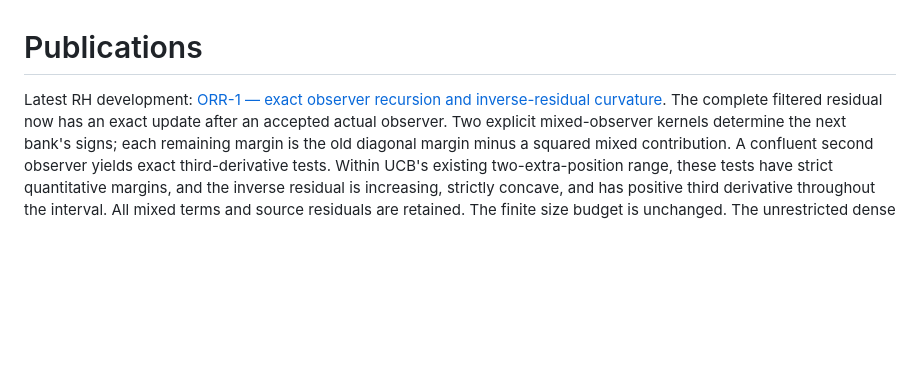
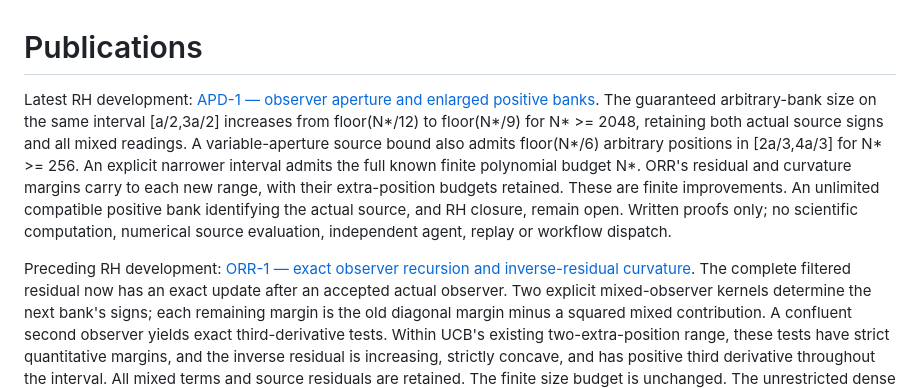
Before and after one commit to Parveen117/Publications, a Markdown page: README.md, the part around the change. Drawn GitHub-style; blank space fills up the shorter version.

Commit message:
docs(rh): enlarge actual observer banks via aperture bounds [skip ci]

```diff
--- a/README.md
+++ b/README.md
@@ -1,6 +1,20 @@
 # Publications
 
-Latest RH development: [ORR-1 — exact observer recursion and inverse-residual curvature](RH_OBSERVER_RESIDUAL_RECURSION.md).
+Latest RH development: [APD-1 — observer aperture and enlarged positive banks](RH_OBSERVER_APERTURE_DEPTH.md).
+The guaranteed arbitrary-bank size on the same interval [a/2,3a/2]
+increases from floor(N*/12) to floor(N*/9) for N* >= 2048,
+retaining both actual source signs and all mixed readings.
+A variable-aperture source bound also admits floor(N*/6) arbitrary
+positions in [2a/3,4a/3] for N* >= 256.
+An explicit narrower interval admits the full known finite
+polynomial budget N*. ORR's residual and curvature margins carry
+to each new range, with their extra-position budgets retained.
+These are finite improvements. An unlimited compatible positive
+bank identifying the actual source, and RH closure, remain open.
+Written proofs only; no scientific computation, numerical source
+evaluation, independent agent, replay or workflow dispatch.
+
+Preceding RH development: [ORR-1 — exact observer recursion and inverse-residual curvature](RH_OBSERVER_RESIDUAL_RECURSION.md).
 The complete filtered residual now has an exact update after an
 accepted actual observer. Two explicit mixed-observer kernels
 determine the next bank's signs; each remaining margin is the old
```
Also changed, not shown: RH_OBSERVER_APERTURE_DEPTH.md (added, +548 -0 lines).
